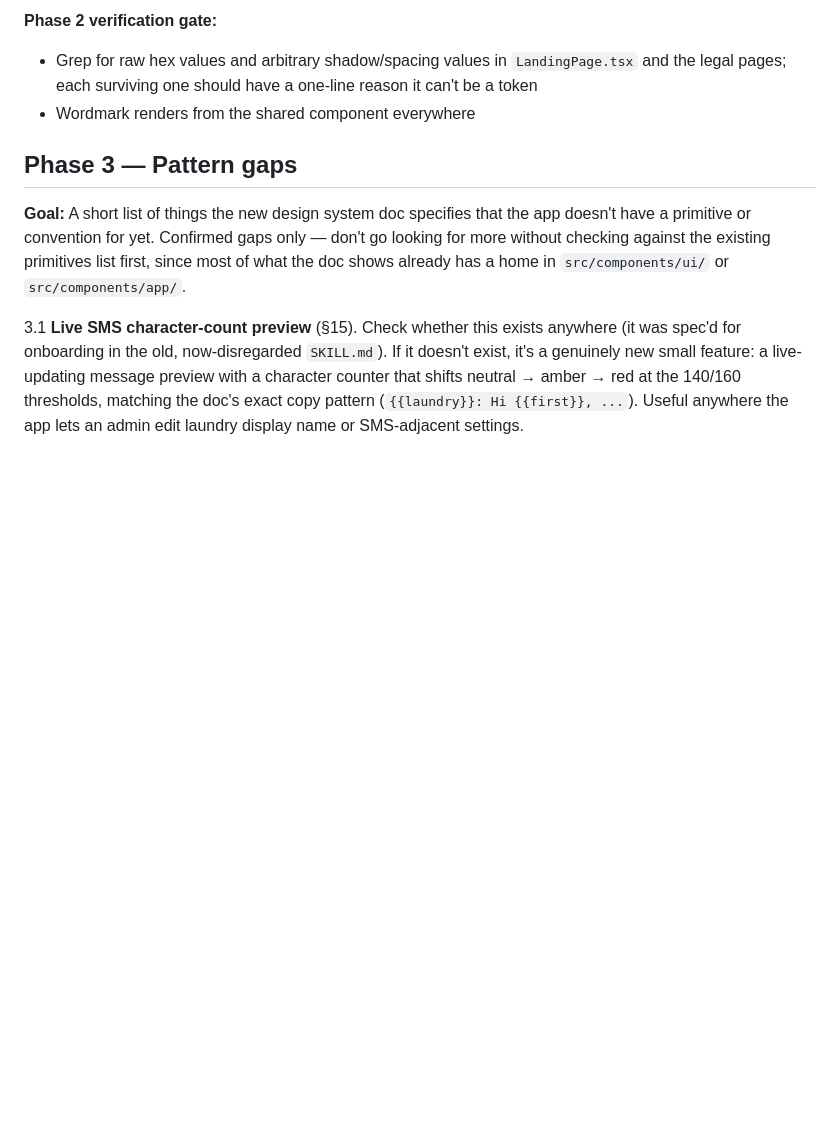
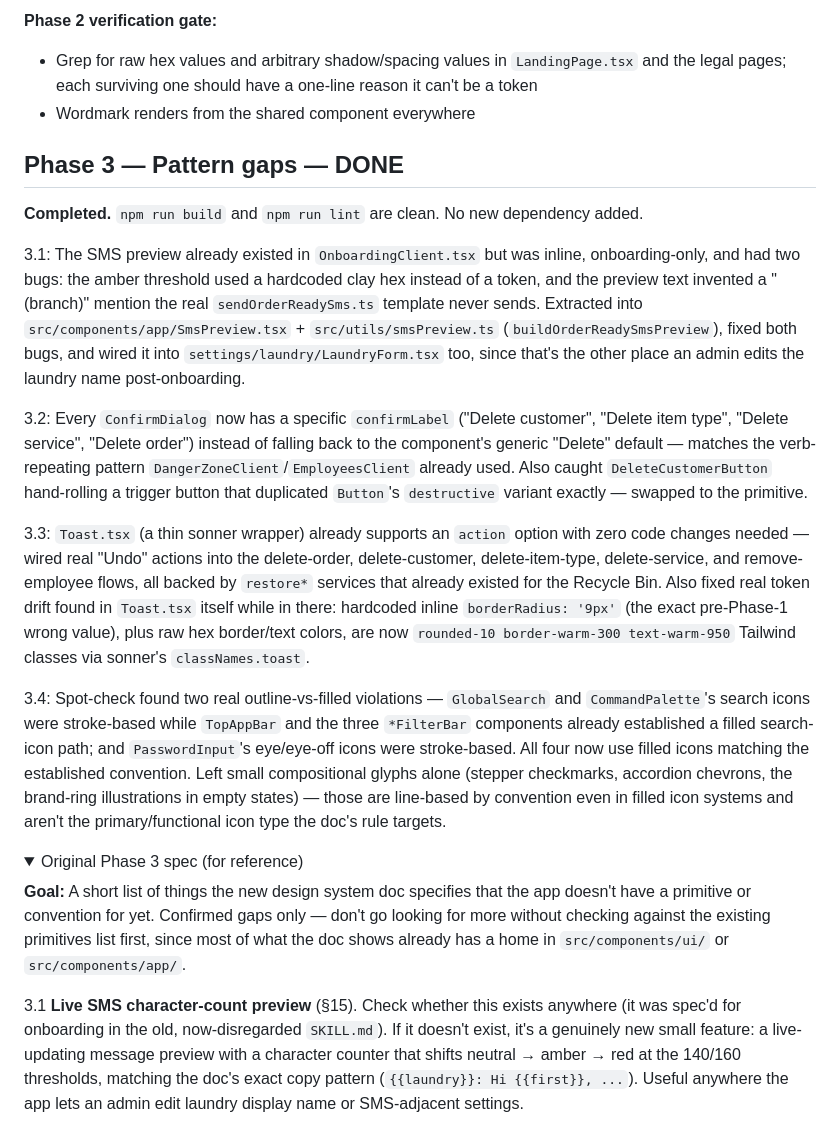
Before and after one commit to 1mansurr/rinsion_laundry, a Markdown page: desing_SKILL.md, the part around one of its changes. GitHub-like rendering; folded sections open; blank space fills up the shorter version.

Commit message:
docs: mark design-system Phase 3 (pattern gaps) complete
Record the SMS preview extraction, destructive-modal copy fixes,
toast undo wiring, and the two real icon-consistency fixes found.
Collapse the original Phase 3 spec into a details block, matching
Phase 1/2's format.

```diff
--- a/desing_SKILL.md
+++ b/desing_SKILL.md
@@ -128,7 +128,19 @@ The app also has **three parallel radius mechanisms** in play: the custom pixel
 
 </details>
 
-## Phase 3 — Pattern gaps
+## Phase 3 — Pattern gaps — DONE
+
+**Completed.** `npm run build` and `npm run lint` are clean. No new dependency added.
+
+3.1: The SMS preview already existed in `OnboardingClient.tsx` but was inline, onboarding-only, and had two bugs: the amber threshold used a hardcoded clay hex instead of a token, and the preview text invented a "(branch)" mention the real `sendOrderReadySms.ts` template never sends. Extracted into `src/components/app/SmsPreview.tsx` + `src/utils/smsPreview.ts` (`buildOrderReadySmsPreview`), fixed both bugs, and wired it into `settings/laundry/LaundryForm.tsx` too, since that's the other place an admin edits the laundry name post-onboarding.
+
+3.2: Every `ConfirmDialog` now has a specific `confirmLabel` ("Delete customer", "Delete item type", "Delete service", "Delete order") instead of falling back to the component's generic "Delete" default — matches the verb-repeating pattern `DangerZoneClient`/`EmployeesClient` already used. Also caught `DeleteCustomerButton` hand-rolling a trigger button that duplicated `Button`'s `destructive` variant exactly — swapped to the primitive.
+
+3.3: `Toast.tsx` (a thin sonner wrapper) already supports an `action` option with zero code changes needed — wired real "Undo" actions into the delete-order, delete-customer, delete-item-type, delete-service, and remove-employee flows, all backed by `restore*` services that already existed for the Recycle Bin. Also fixed real token drift found in `Toast.tsx` itself while in there: hardcoded inline `borderRadius: '9px'` (the exact pre-Phase-1 wrong value), plus raw hex border/text colors, are now `rounded-10 border-warm-300 text-warm-950` Tailwind classes via sonner's `classNames.toast`.
+
+3.4: Spot-check found two real outline-vs-filled violations — `GlobalSearch` and `CommandPalette`'s search icons were stroke-based while `TopAppBar` and the three `*FilterBar` components already established a filled search-icon path; and `PasswordInput`'s eye/eye-off icons were stroke-based. All four now use filled icons matching the established convention. Left small compositional glyphs alone (stepper checkmarks, accordion chevrons, the brand-ring illustrations in empty states) — those are line-based by convention even in filled icon systems and aren't the primary/functional icon type the doc's rule targets.
+
+<details><summary>Original Phase 3 spec (for reference)</summary>
 
 **Goal:** A short list of things the new design system doc specifies that the app doesn't have a primitive or convention for yet. Confirmed gaps only — don't go looking for more without checking against the existing primitives list first, since most of what the doc shows already has a home in `src/components/ui/` or `src/components/app/`.
 
```
Also changed, not shown: other parts of desing_SKILL.md (+2 -0 lines).
